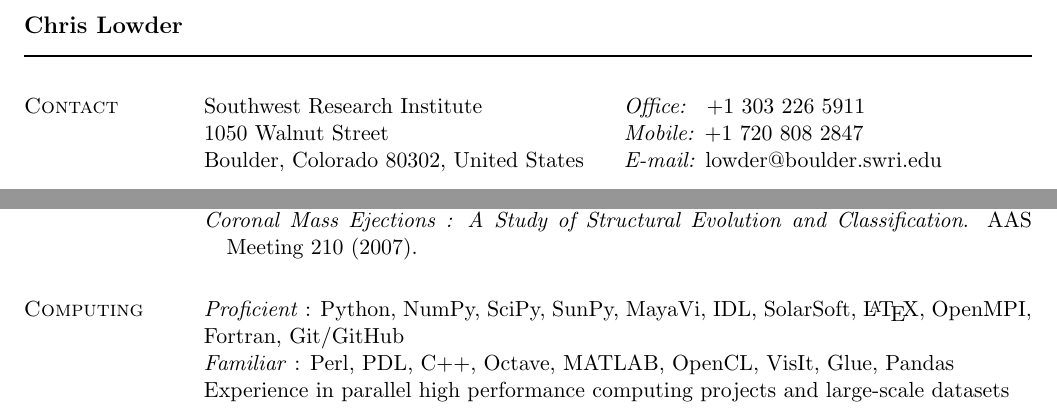
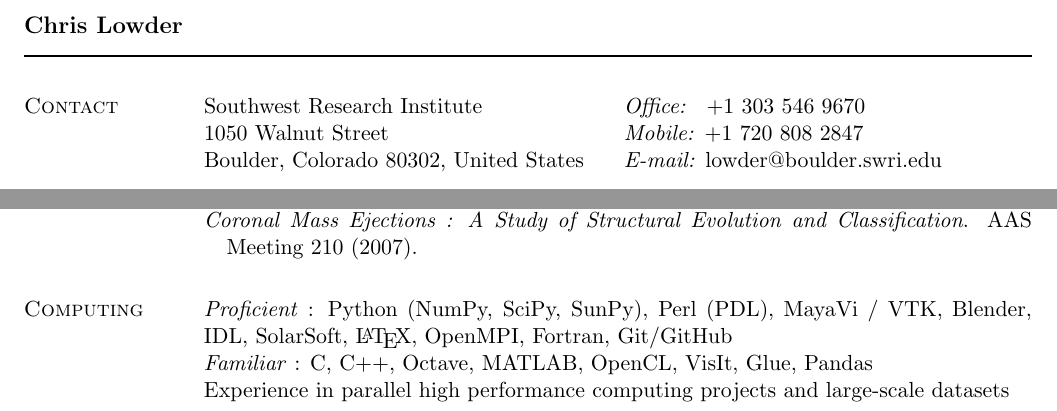
Before and after one commit to lowderchris/cv, a LaTeX CV (lowder-cv.tex): two parts of page 1 of 3, joined at a grey line, cut so that both start at the same text. Compiled offline with pdfLaTeX.

Commit message:
Updated languages / skills

```diff
--- a/lowder-cv.tex
+++ b/lowder-cv.tex
@@ -78,7 +78,7 @@
 \newlength{\rcollength}\setlength{\rcollength}{3.0in}%
 %
 \begin{tabular}[t]{@{}p{\textwidth-\rcollength}p{\rcollength}}
-Southwest Research Institute		& \textit{Office: } +1 303 226 5911\\
+Southwest Research Institute		& \textit{Office: } +1 303 546 9670\\
 1050 Walnut Street				& \textit{Mobile:} +1 720 808 2847\\
 Boulder, Colorado 80302, United States    & \textit{E-mail:} \href{mailto:lowder@boulder.swri.edu}{lowder@boulder.swri.edu}
 \end{tabular}
@@ -137,9 +137,9 @@ Atlanta, Georgia, United States
 \hangindent=0.4cm \textit{Coronal Mass Ejections : A Study of Structural Evolution and Classification}. AAS Meeting 210 (2007).
 
 \section{Computing}
-\textit{Proficient} : Python, NumPy, SciPy, SunPy, MayaVi, IDL, SolarSoft, \LaTeX, OpenMPI, Fortran, Git/GitHub
+\textit{Proficient} : Python (NumPy, SciPy, SunPy), Perl (PDL), MayaVi / VTK, Blender, IDL, SolarSoft, \LaTeX, OpenMPI, Fortran, Git/GitHub
 
-\textit{Familiar} : Perl, PDL, C++, Octave, MATLAB, OpenCL, VisIt, Glue, Pandas
+\textit{Familiar} : C, C++, Octave, MATLAB, OpenCL, VisIt, Glue, Pandas
 
 Experience in parallel high performance computing projects and large-scale datasets
 
```
Also changed, not shown: lowder-cv.pdf.
